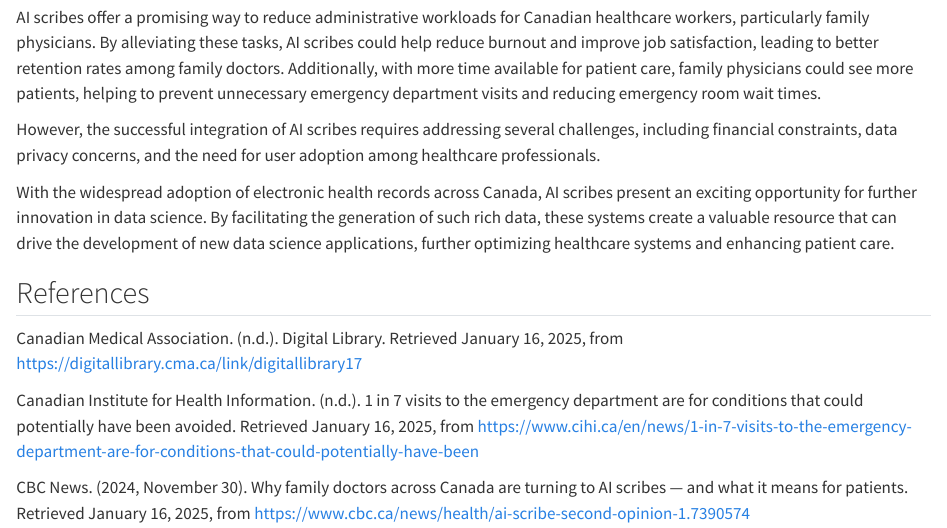
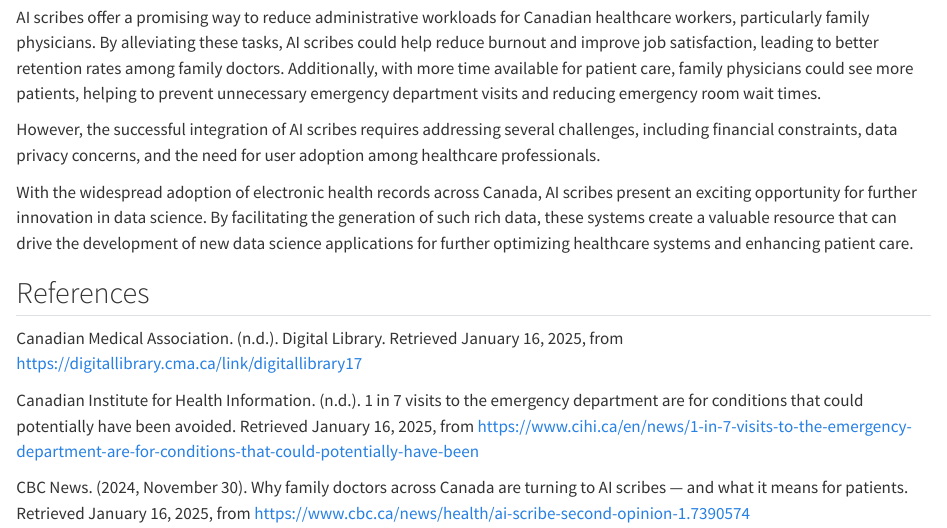
Before and after one commit to Stephanie-Ta/ds-in-canadian-healthcare-blog, a Quarto document (index.qmd): the page in a window 1100 px wide, from 2000 px down. Rendered offline with R 4.5, knitr and Pandoc in place of Quarto, with nearby package versions.

Commit message:
correct sentence

```diff
--- a/index.qmd
+++ b/index.qmd
@@ -60,7 +60,7 @@ Additionally, with more time available for patient care, family physicians could
 However, the successful integration of AI scribes requires addressing several challenges, including financial constraints, data privacy concerns, and the need for user adoption among healthcare professionals.
 
 With the widespread adoption of electronic health records across Canada, AI scribes present an exciting opportunity for further innovation in data science.
-By facilitating the generation of such rich data, these systems create a valuable resource that can drive the development of new data science applications, further optimizing healthcare systems and enhancing patient care.
+By facilitating the generation of such rich data, these systems create a valuable resource that can drive the development of new data science applications for further optimizing healthcare systems and enhancing patient care.
 
 ## References
 Canadian Medical Association. (n.d.). Digital Library. Retrieved January 16, 2025, from https://digitallibrary.cma.ca/link/digitallibrary17
```
Also changed, not shown: docs/search.json, 1 other file.
